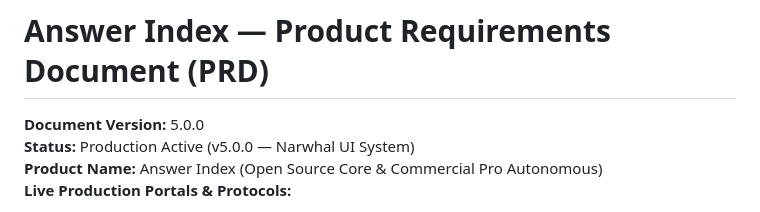
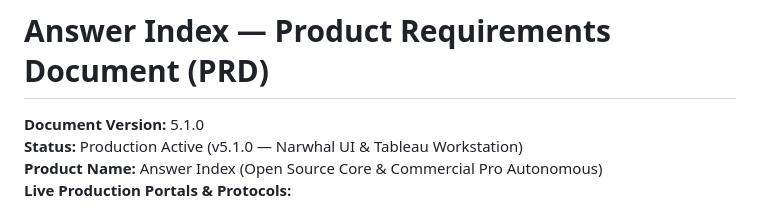
Before and after one commit to justmailsameer-prog/answerindex, a Markdown page: ANSWERINDEX-PRD.md, the part around one of its changes. Rendered like a GitHub page.

Commit message:
Update PRD to v5.1.0 with Tableau dashboard and Brand Truth architecture

```diff
--- a/ANSWERINDEX-PRD.md
+++ b/ANSWERINDEX-PRD.md
@@ -1,7 +1,7 @@
 # Answer Index — Product Requirements Document (PRD)
 
-**Document Version:** 5.0.0
-**Status:** Production Active (v5.0.0 — Narwhal UI System)
+**Document Version:** 5.1.0
+**Status:** Production Active (v5.1.0 — Narwhal UI & Tableau Workstation)
 **Product Name:** Answer Index (Open Source Core & Commercial Pro Autonomous)
 **Live Production Portals & Protocols:**
 - **Canonical Production Engine:** [https://answerindex.xyz](https://answerindex.xyz) & [https://www.answerindex.xyz](https://www.answerindex.xyz)
```
Also changed, not shown: other parts of ANSWERINDEX-PRD.md (+2 -0 lines).
